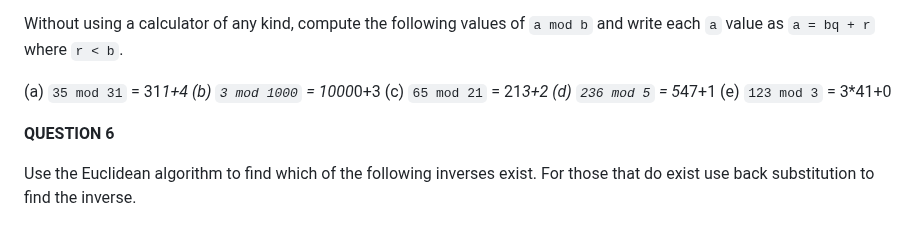
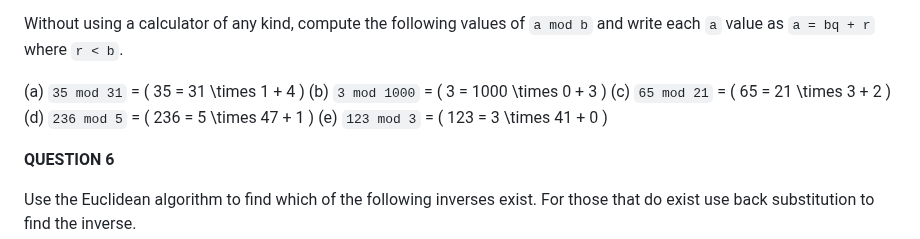
Before and after one commit to dagkand/NTNU, a Markdown page: TTM4135-KRY/1.md, the part around the change. GitHub-like rendering.

Commit message:
Update 1.md
fix md

```diff
--- a/TTM4135-KRY/1.md
+++ b/TTM4135-KRY/1.md
@@ -100,11 +100,11 @@ Since the remainder \( r \) is zero, the GCD of 23 and 29 is 1.
 
 Without using a calculator of any kind, compute the following values of `a mod b` and write each `a` value as `a = bq + r` where `r < b`.
 
-(a) `35 mod 31`  =   31*1+4
-(b) `3 mod 1000`    = 1000*0+3
-(c) `65 mod 21`     = 21*3+2
-(d) `236 mod 5`     = 5*47+1
-(e) `123 mod 3`     = 3*41+0
+(a) `35 mod 31`  =   \( 35 = 31 \times 1 + 4 \)
+(b) `3 mod 1000`    =   \( 3 = 1000 \times 0 + 3 \)
+(c) `65 mod 21`     =  \( 65 = 21 \times 3 + 2 \)
+(d) `236 mod 5`     =  \( 236 = 5 \times 47 + 1 \)
+(e) `123 mod 3`     =  \( 123 = 3 \times 41 + 0 \)
 
 **QUESTION 6**
 
```
